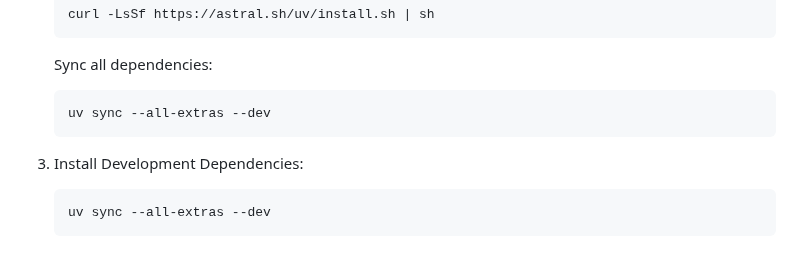
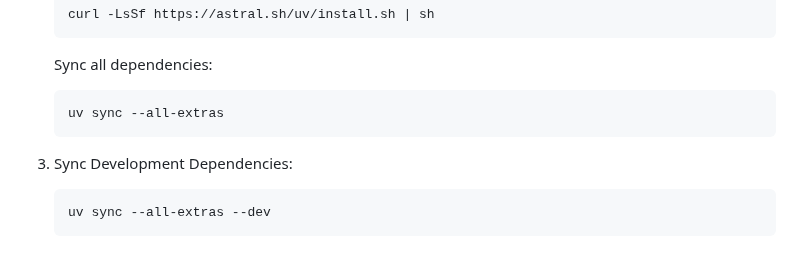
Before and after one commit to heroku/heroku-applink-python, a Markdown page: README.md, the part around the change. Rendered like a GitHub page.

Commit message:
make nore more clear

````diff
--- a/README.md
+++ b/README.md
@@ -48,10 +48,10 @@ $ uv run pdoc3 --template-dir templates/python heroku_applink -o docs --force
     Sync all dependencies:
 
     ```bash
-    uv sync --all-extras --dev
+    uv sync --all-extras
     ```
 
-3. Install Development Dependencies:
+3. Sync Development Dependencies:
 
     ```bash
     uv sync --all-extras --dev
````
